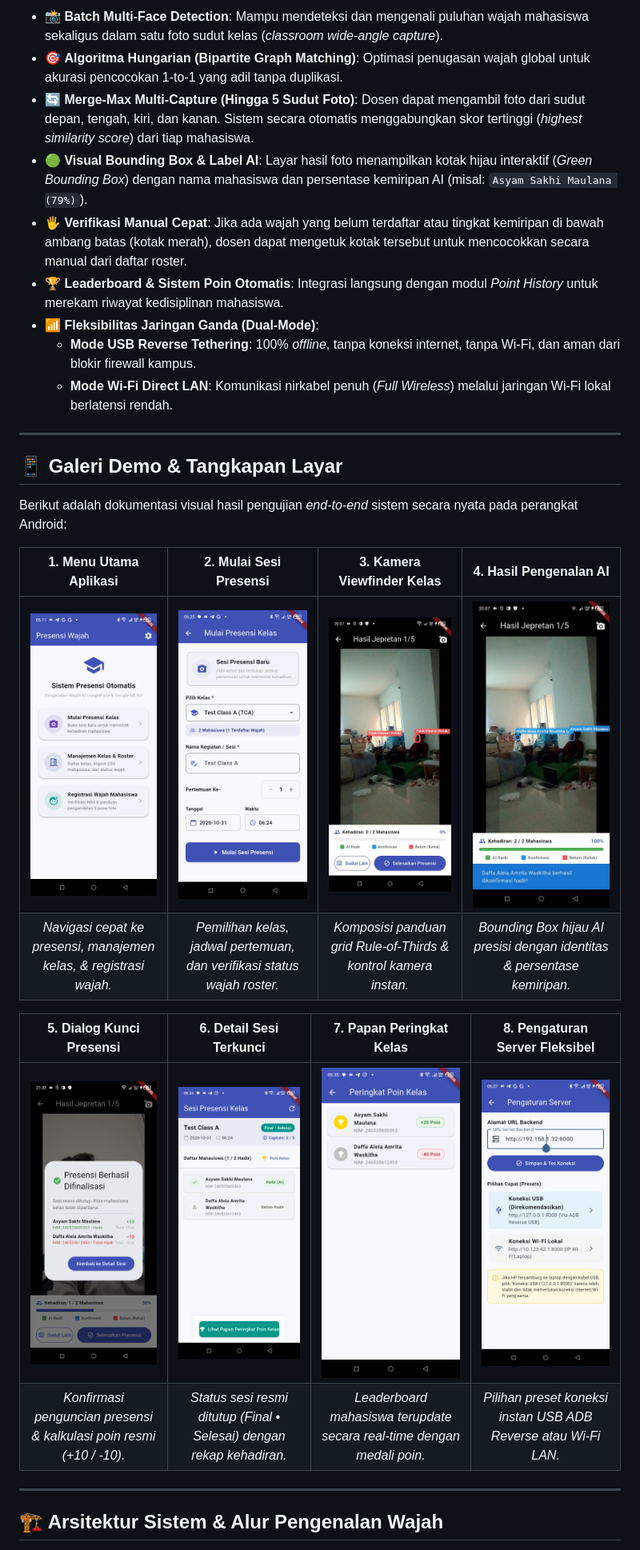
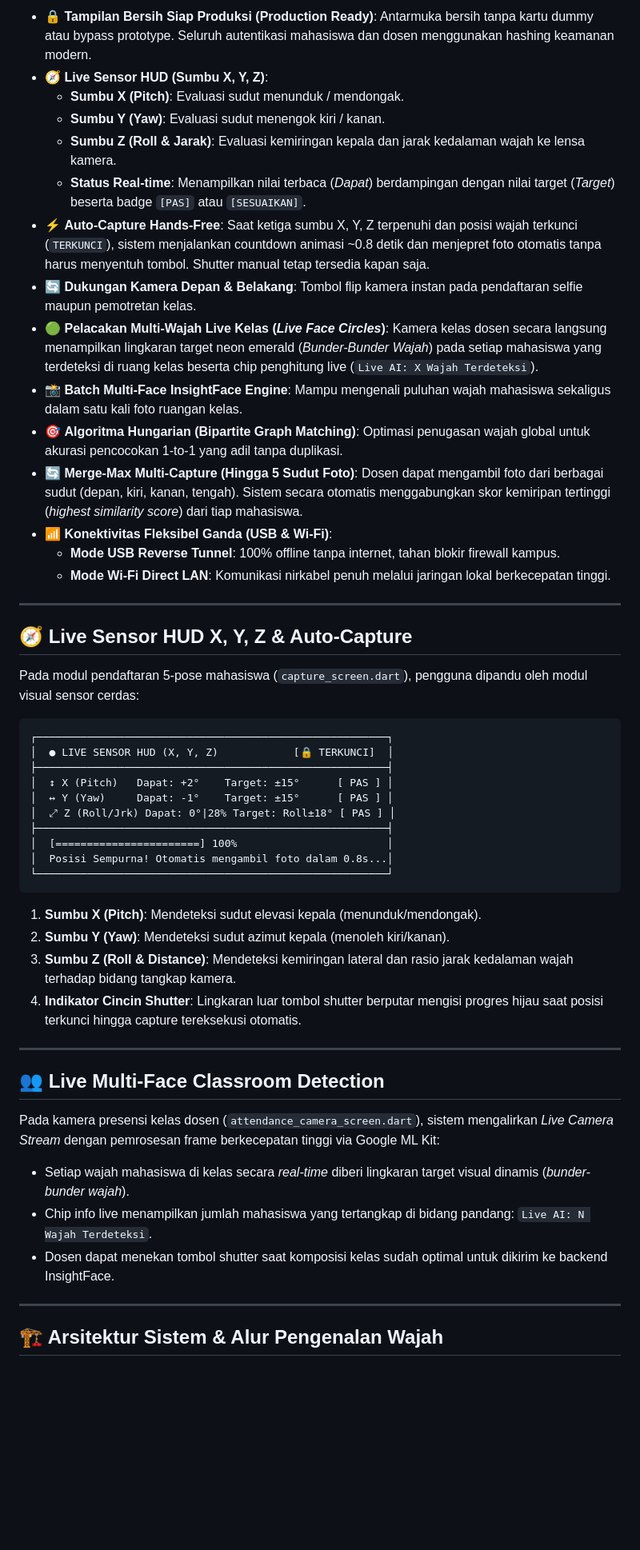
Before and after one commit to sakhiasyam18/apilkasi-absensi, a Markdown page: README.md, the part around one of its changes. Shown at 80% size. GitHub-like rendering; blank space fills up the shorter version.

````diff
--- a/README.md
+++ b/README.md
@@ -48,29 +53,52 @@ Presensi manual mahasiswa di perkuliahan konvensional seringkali memakan waktu b
 
-* 📸 **Batch Multi-Face Detection**: Mampu mendeteksi dan mengenali puluhan wajah mahasiswa sekaligus dalam satu foto sudut kelas (*classroom wide-angle capture*).
+* 🔒 **Tampilan Bersih Siap Produksi (Production Ready)**: Antarmuka bersih tanpa kartu dummy atau bypass prototype. Seluruh autentikasi mahasiswa dan dosen menggunakan hashing keamanan modern.
+* 🧭 **Live Sensor HUD (Sumbu X, Y, Z)**:
+  * **Sumbu X (Pitch)**: Evaluasi sudut menunduk / mendongak.
+  * **Sumbu Y (Yaw)**: Evaluasi sudut menengok kiri / kanan.
+  * **Sumbu Z (Roll & Jarak)**: Evaluasi kemiringan kepala dan jarak kedalaman wajah ke lensa kamera.
+  * **Status Real-time**: Menampilkan nilai terbaca (*Dapat*) berdampingan dengan nilai target (*Target*) beserta badge `[PAS]` atau `[SESUAIKAN]`.
+* ⚡ **Auto-Capture Hands-Free**: Saat ketiga sumbu X, Y, Z terpenuhi dan posisi wajah terkunci (`TERKUNCI`), sistem menjalankan countdown animasi ~0.8 detik dan menjepret foto otomatis tanpa harus menyentuh tombol. Shutter manual tetap tersedia kapan saja.
+* 🔄 **Dukungan Kamera Depan & Belakang**: Tombol flip kamera instan pada pendaftaran selfie maupun pemotretan kelas.
+* 🟢 **Pelacakan Multi-Wajah Live Kelas (*Live Face Circles*)**: Kamera kelas dosen secara langsung menampilkan lingkaran target neon emerald (*Bunder-Bunder Wajah*) pada setiap mahasiswa yang terdeteksi di ruang kelas beserta chip penghitung live (`Live AI: X Wajah Terdeteksi`).
+* 📸 **Batch Multi-Face InsightFace Engine**: Mampu mengenali puluhan wajah mahasiswa sekaligus dalam satu kali foto ruangan kelas.
 * 🎯 **Algoritma Hungarian (Bipartite Graph Matching)**: Optimasi penugasan wajah global untuk akurasi pencocokan 1-to-1 yang adil tanpa duplikasi.
-* 🔄 **Merge-Max Multi-Capture (Hingga 5 Sudut Foto)**: Dosen dapat mengambil foto dari sudut depan, tengah, kiri, dan kanan. Sistem secara otomatis menggabungkan skor tertinggi (*highest similarity score*) dari tiap mahasiswa.
-* 🟢 **Visual Bounding Box & Label AI**: Layar hasil foto menampilkan kotak hijau interaktif (*Green Bounding Box*) dengan nama mahasiswa dan persentase kemiripan AI (misal: `Asyam Sakhi Maulana (79%)`).
-* 🖐️ **Verifikasi Manual Cepat**: Jika ada wajah yang belum terdaftar atau tingkat kemiripan di bawah ambang batas (kotak merah), dosen dapat mengetuk kotak tersebut untuk mencocokkan secara manual dari daftar roster.
-* 🏆 **Leaderboard & Sistem Poin Otomatis**: Integrasi langsung dengan modul *Point History* untuk merekam riwayat kedisiplinan mahasiswa.
-* 📶 **Fleksibilitas Jaringan Ganda (Dual-Mode)**:
-  * **Mode USB Reverse Tethering**: 100% *offline*, tanpa koneksi internet, tanpa Wi-Fi, dan aman dari blokir firewall kampus.
-  * **Mode Wi-Fi Direct LAN**: Komunikasi nirkabel penuh (*Full Wireless*) melalui jaringan Wi-Fi lokal berlatensi rendah.
+* 🔄 **Merge-Max Multi-Capture (Hingga 5 Sudut Foto)**: Dosen dapat mengambil foto dari berbagai sudut (depan, kiri, kanan, tengah). Sistem secara otomatis menggabungkan skor kemiripan tertinggi (*highest similarity score*) dari tiap mahasiswa.
+* 📶 **Konektivitas Fleksibel Ganda (USB & Wi-Fi)**:
+  * **Mode USB Reverse Tunnel**: 100% offline tanpa internet, tahan blokir firewall kampus.
+  * **Mode Wi-Fi Direct LAN**: Komunikasi nirkabel penuh melalui jaringan lokal berkecepatan tinggi.
 
 ---
 
-## 📱 Galeri Demo & Tangkapan Layar
+## 🧭 Live Sensor HUD X, Y, Z & Auto-Capture
 
-Berikut adalah dokumentasi visual hasil pengujian *end-to-end* sistem secara nyata pada perangkat Android:
+Pada modul pendaftaran 5-pose mahasiswa (`capture_screen.dart`), pengguna dipandu oleh modul visual sensor cerdas:
 
-| 1. Menu Utama Aplikasi | 2. Mulai Sesi Presensi | 3. Kamera Viewfinder Kelas | 4. Hasil Pengenalan AI |
-| :---: | :---: | :---: | :---: |
-| <img src="docs/images/01_home_menu.png" width="220" alt="Menu Utama"/> | <img src="docs/images/02_start_session.png" width="220" alt="Mulai Sesi"/> | <img src="docs/images/03_camera_viewfinder.png" width="220" alt="Kamera"/> | <img src="docs/images/04_ai_recognition_result.png" width="220" alt="Hasil AI"/> |
-| *Navigasi cepat ke presensi, manajemen kelas, & registrasi wajah.* | *Pemilihan kelas, jadwal pertemuan, dan verifikasi status wajah roster.* | *Komposisi panduan grid Rule-of-Thirds & kontrol kamera instan.* | *Bounding Box hijau AI presisi dengan identitas & persentase kemiripan.* |
+```text
+┌────────────────────────────────────────────────────────┐
+│  ● LIVE SENSOR HUD (X, Y, Z)            [🔒 TERKUNCI]  │
+├────────────────────────────────────────────────────────┤
+│  ↕ X (Pitch)   Dapat: +2°    Target: ±15°      [ PAS ] │
+│  ↔ Y (Yaw)     Dapat: -1°    Target: ±15°      [ PAS ] │
+│  ⤢ Z (Roll/Jrk) Dapat: 0°|28% Target: Roll±18° [ PAS ] │
+├────────────────────────────────────────────────────────┤
+│  [=======================] 100%                        │
+│  Posisi Sempurna! Otomatis mengambil foto dalam 0.8s...│
+└────────────────────────────────────────────────────────┘
+```
 
-| 5. Dialog Kunci Presensi | 6. Detail Sesi Terkunci | 7. Papan Peringkat Kelas | 8. Pengaturan Server Fleksibel |
-| :---: | :---: | :---: | :---: |
-| <img src="docs/images/05_finalize_dialog.png" width="220" alt="Finalisasi Sesi"/> | <img src="docs/images/06_session_detail_final.png" width="220" alt="Sesi Final"/> | <img src="docs/images/07_leaderboard.png" width="220" alt="Papan Peringkat"/> | <img src="docs/images/08_server_settings.png" width="220" alt="Pengaturan Server"/> |
-| *Konfirmasi penguncian presensi & kalkulasi poin resmi (+10 / -10).* | *Status sesi resmi ditutup (Final • Selesai) dengan rekap kehadiran.* | *Leaderboard mahasiswa terupdate secara real-time dengan medali poin.* | *Pilihan preset koneksi instan USB ADB Reverse atau Wi-Fi LAN.* |
+1. **Sumbu X (Pitch)**: Mendeteksi sudut elevasi kepala (menunduk/mendongak).
+2. **Sumbu Y (Yaw)**: Mendeteksi sudut azimut kepala (menoleh kiri/kanan).
+3. **Sumbu Z (Roll & Distance)**: Mendeteksi kemiringan lateral dan rasio jarak kedalaman wajah terhadap bidang tangkap kamera.
+4. **Indikator Cincin Shutter**: Lingkaran luar tombol shutter berputar mengisi progres hijau saat posisi terkunci hingga capture tereksekusi otomatis.
+
+---
+
+## 👥 Live Multi-Face Classroom Detection
+
+Pada kamera presensi kelas dosen (`attendance_camera_screen.dart`), sistem mengalirkan *Live Camera Stream* dengan pemrosesan frame berkecepatan tinggi via Google ML Kit:
+* Setiap wajah mahasiswa di kelas secara *real-time* diberi lingkaran target visual dinamis (*bunder-bunder wajah*).
+* Chip info live menampilkan jumlah mahasiswa yang tertangkap di bidang pandang: `Live AI: N Wajah Terdeteksi`.
+* Dosen dapat menekan tombol shutter saat komposisi kelas sudah optimal untuk dikirim ke backend InsightFace.
 
 ---
 
````
Also changed, not shown: other parts of README.md (+130 -123 lines).
